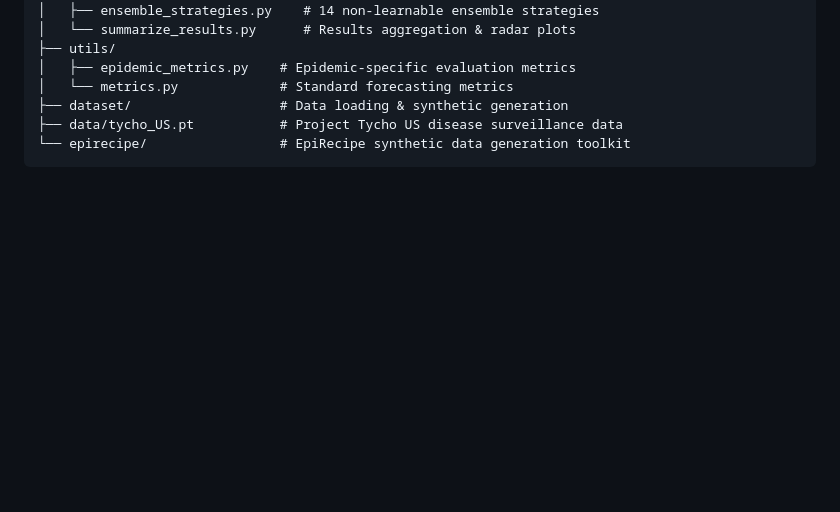
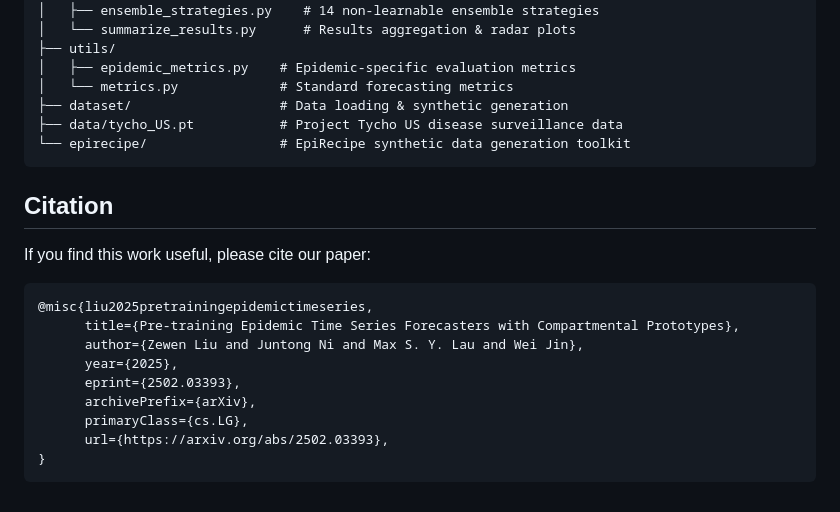
Before and after one commit to nuuuh/CAPE, a Markdown page: README.md, the part around one of its changes. Rendered like a GitHub page; blank space fills up the shorter version.

Commit message:
Add paper link and citation to README

````diff
--- a/README.md
+++ b/README.md
@@ -103,3 +105,19 @@ bash src/run_second_stage_pretrain.sh
 ├── data/tycho_US.pt           # Project Tycho US disease surveillance data
 └── epirecipe/                 # EpiRecipe synthetic data generation toolkit
 ```
+
+## Citation
+
+If you find this work useful, please cite our paper:
+
+```bibtex
+@misc{liu2025pretrainingepidemictimeseries,
+      title={Pre-training Epidemic Time Series Forecasters with Compartmental Prototypes},
+      author={Zewen Liu and Juntong Ni and Max S. Y. Lau and Wei Jin},
+      year={2025},
+      eprint={2502.03393},
+      archivePrefix={arXiv},
+      primaryClass={cs.LG},
+      url={https://arxiv.org/abs/2502.03393},
+}
+```
````
Also changed, not shown: other parts of README.md (+2 -0 lines).
